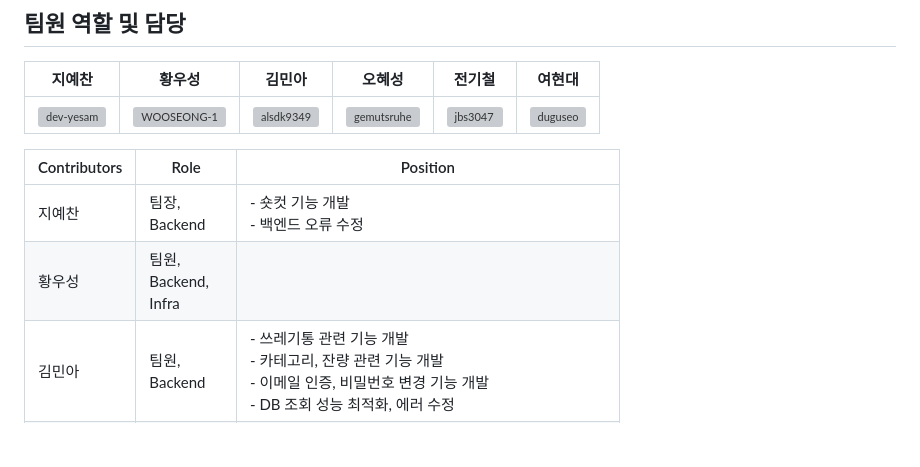
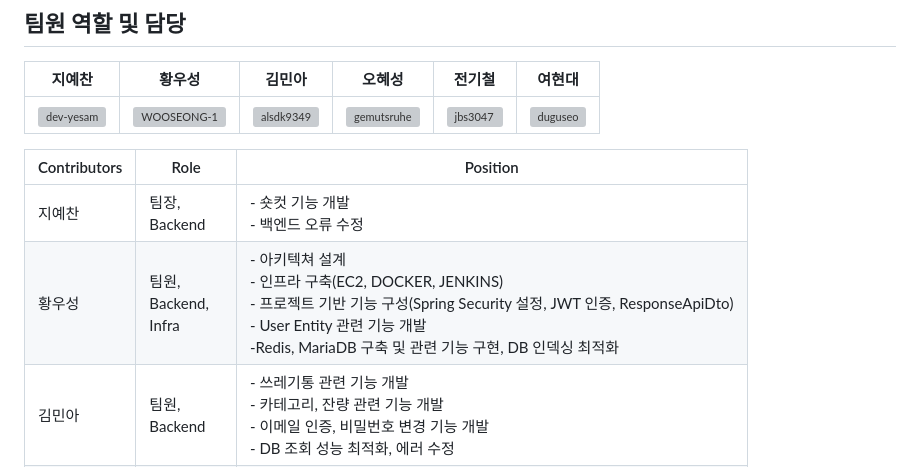
Before and after one commit to WOOSEONG-1/Teongbin, a Markdown page: README.md, the part around the change. GitHub-like rendering; blank space fills up the shorter version; grey boxes are pictures that could not be loaded.

Commit message:
write readme WOOSEONG

```diff
--- a/README.md
+++ b/README.md
@@ -17,7 +17,7 @@
 | Contributors | Role | Position |
 | ------------ | ---- | -------- |
 | 지예찬 | 팀장, <br /> Backend  | - 숏컷 기능 개발 <br> - 백엔드 오류 수정 <br> |
-| 황우성  | 팀원, <br /> Backend,<br />Infra | |
+| 황우성  | 팀원, <br /> Backend,<br />Infra | - 아키텍쳐 설계 <br/> - 인프라 구축(EC2, DOCKER, JENKINS)<br/>- 프로젝트 기반 기능 구성(Spring Security 설정, JWT 인증, ResponseApiDto)<br/>- User Entity 관련 기능 개발<br/>-Redis, MariaDB 구축 및 관련 기능 구현, DB 인덱싱 최적화|
 | 김민아 | 팀원, <br /> Backend  | - 쓰레기통 관련 기능 개발 <br> - 카테고리, 잔량 관련 기능 개발 <br> - 이메일 인증, 비밀번호 변경 기능 개발 <br> - DB 조회 성능 최적화, 에러 수정 |
 | 오혜성 | 팀원, <br /> Frontend |  |
 | 전기철 | 팀원, <br /> Embedded, <br /> AI| - 3D 프린팅 및 하드웨어 제작<br> - YOLO 이용 GPU서버에서 재활용 이미지 분류 모델 제작<br>- YOLO와 GPIO 연결을 통한 인식 결과에 맞춘 LED 제어<br> - Jetson Orin nano 환경 세팅 및 코드 결합 <br>   |
```
